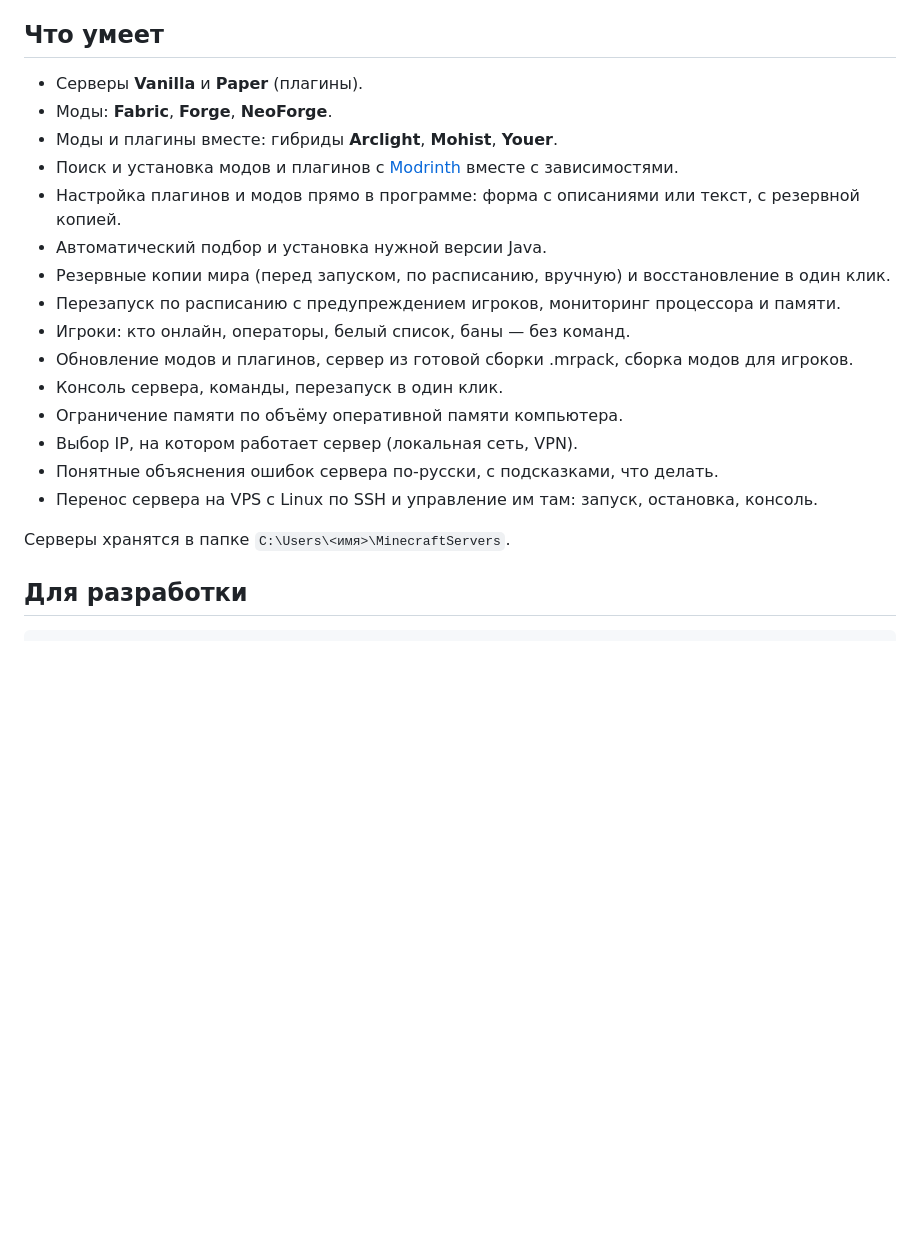
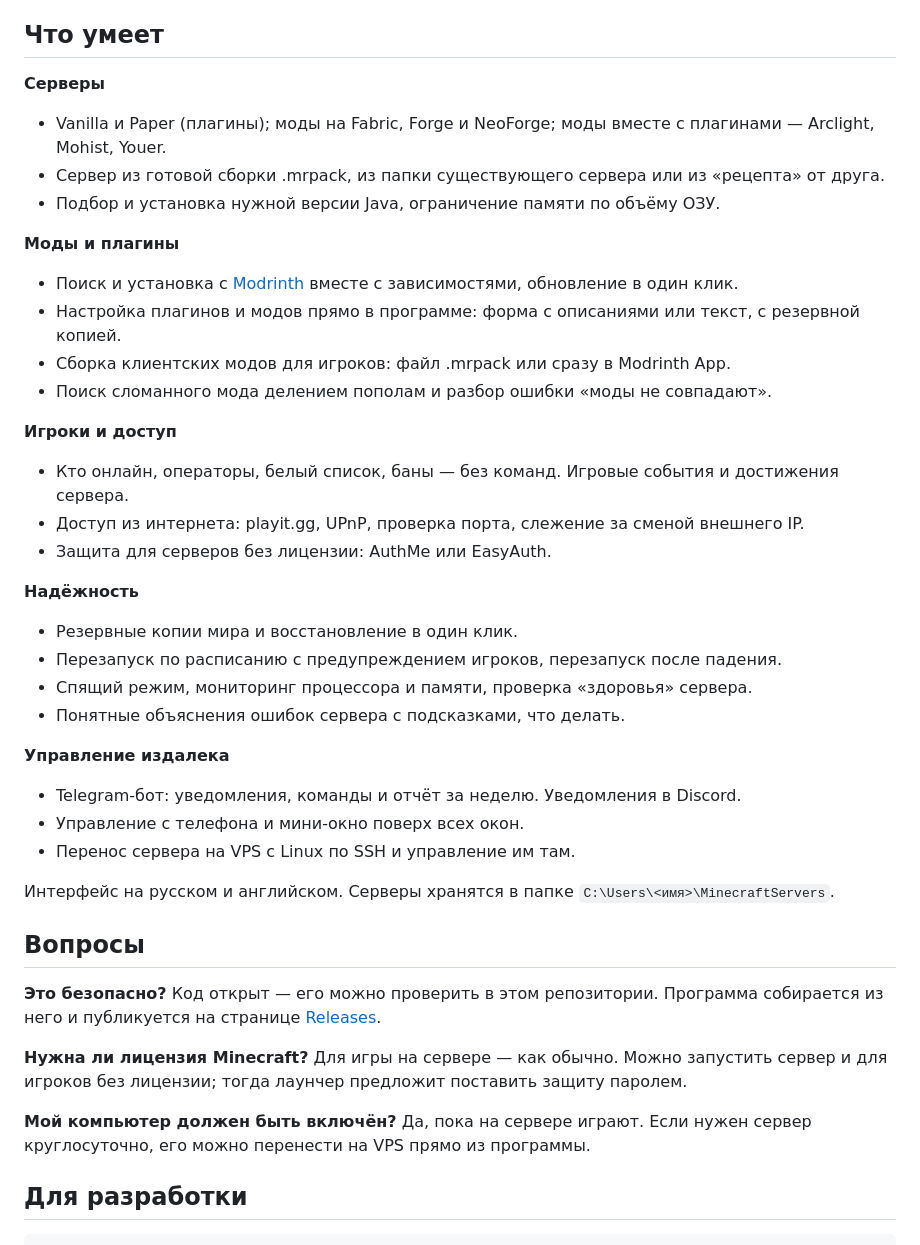
Before and after one commit to averagev0n/mc-server-launcher, a Markdown page: README.md, the part around one of its changes. Rendered like a GitHub page; blank space fills up the shorter version.

```diff
--- a/README.md
+++ b/README.md
@@ -17,23 +43,42 @@
 
 ## Что умеет
 
-- Серверы **Vanilla** и **Paper** (плагины).
-- Моды: **Fabric**, **Forge**, **NeoForge**.
-- Моды и плагины вместе: гибриды **Arclight**, **Mohist**, **Youer**.
-- Поиск и установка модов и плагинов с [Modrinth](https://modrinth.com) вместе с зависимостями.
+**Серверы**
+- Vanilla и Paper (плагины); моды на Fabric, Forge и NeoForge; моды вместе с плагинами — Arclight, Mohist, Youer.
+- Сервер из готовой сборки .mrpack, из папки существующего сервера или из «рецепта» от друга.
+- Подбор и установка нужной версии Java, ограничение памяти по объёму ОЗУ.
+
+**Моды и плагины**
+- Поиск и установка с [Modrinth](https://modrinth.com) вместе с зависимостями, обновление в один клик.
 - Настройка плагинов и модов прямо в программе: форма с описаниями или текст, с резервной копией.
-- Автоматический подбор и установка нужной версии Java.
-- Резервные копии мира (перед запуском, по расписанию, вручную) и восстановление в один клик.
-- Перезапуск по расписанию с предупреждением игроков, мониторинг процессора и памяти.
-- Игроки: кто онлайн, операторы, белый список, баны — без команд.
-- Обновление модов и плагинов, сервер из готовой сборки .mrpack, сборка модов для игроков.
-- Консоль сервера, команды, перезапуск в один клик.
-- Ограничение памяти по объёму оперативной памяти компьютера.
-- Выбор IP, на котором работает сервер (локальная сеть, VPN).
-- Понятные объяснения ошибок сервера по-русски, с подсказками, что делать.
-- Перенос сервера на VPS с Linux по SSH и управление им там: запуск, остановка, консоль.
+- Сборка клиентских модов для игроков: файл .mrpack или сразу в Modrinth App.
+- Поиск сломанного мода делением пополам и разбор ошибки «моды не совпадают».
 
-Серверы хранятся в папке `C:\Users\<имя>\MinecraftServers`.
+**Игроки и доступ**
+- Кто онлайн, операторы, белый список, баны — без команд. Игровые события и достижения сервера.
+- Доступ из интернета: playit.gg, UPnP, проверка порта, слежение за сменой внешнего IP.
+- Защита для серверов без лицензии: AuthMe или EasyAuth.
+
+**Надёжность**
+- Резервные копии мира и восстановление в один клик.
+- Перезапуск по расписанию с предупреждением игроков, перезапуск после падения.
+- Спящий режим, мониторинг процессора и памяти, проверка «здоровья» сервера.
+- Понятные объяснения ошибок сервера с подсказками, что делать.
+
+**Управление издалека**
+- Telegram-бот: уведомления, команды и отчёт за неделю. Уведомления в Discord.
+- Управление с телефона и мини-окно поверх всех окон.
+- Перенос сервера на VPS с Linux по SSH и управление им там.
+
+Интерфейс на русском и английском. Серверы хранятся в папке `C:\Users\<имя>\MinecraftServers`.
+
+## Вопросы
+
+**Это безопасно?** Код открыт — его можно проверить в этом репозитории. Программа собирается из него и публикуется на странице [Releases](../../releases).
+
+**Нужна ли лицензия Minecraft?** Для игры на сервере — как обычно. Можно запустить сервер и для игроков без лицензии; тогда лаунчер предложит поставить защиту паролем.
+
+**Мой компьютер должен быть включён?** Да, пока на сервере играют. Если нужен сервер круглосуточно, его можно перенести на VPS прямо из программы.
 
 ## Для разработки
 
```
Also changed, not shown: other parts of README.md (+34 -8 lines), README.en.md (added, +82 -0 lines), docs/screenshots/mods-en.png (added), docs/screenshots/mods-ru.png (added), docs/screenshots/new-en.png (added), docs/screenshots/new-ru.png (added), docs/screenshots/players-en.png (added), docs/screenshots/players-ru.png (added), 1 other file.
